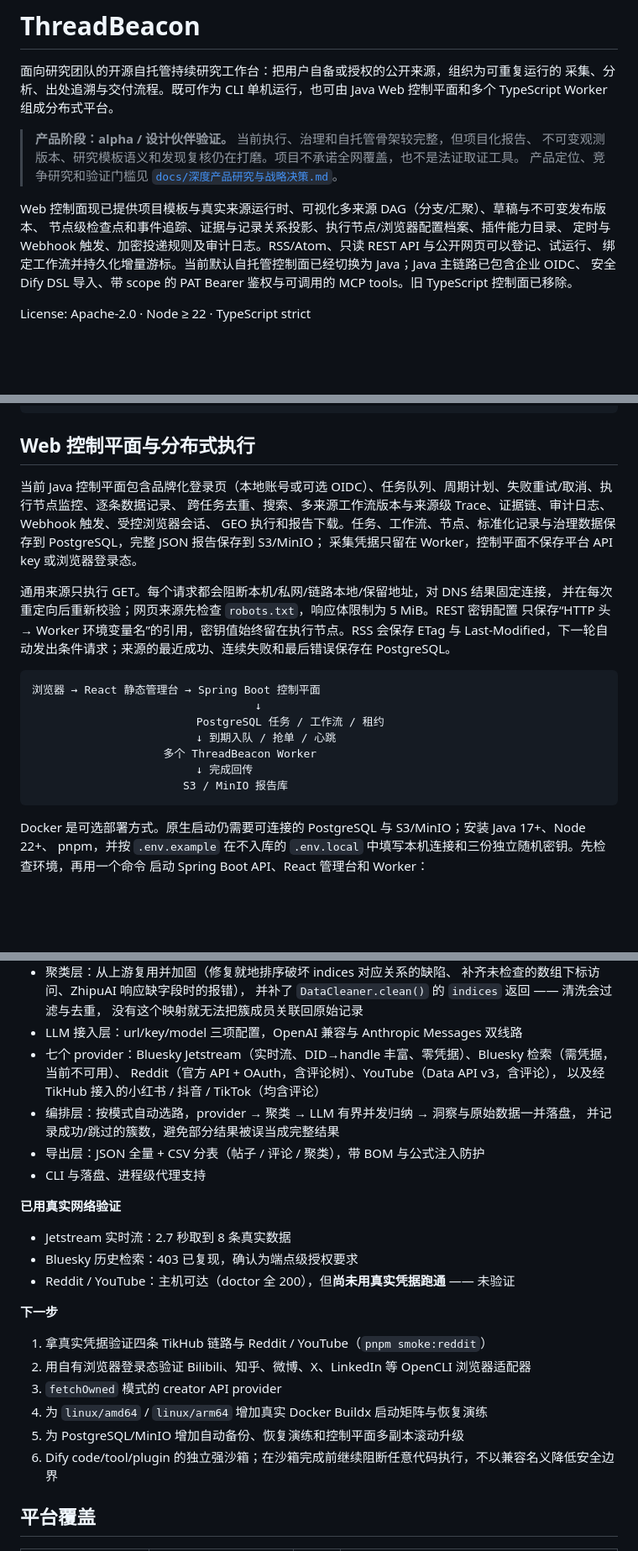
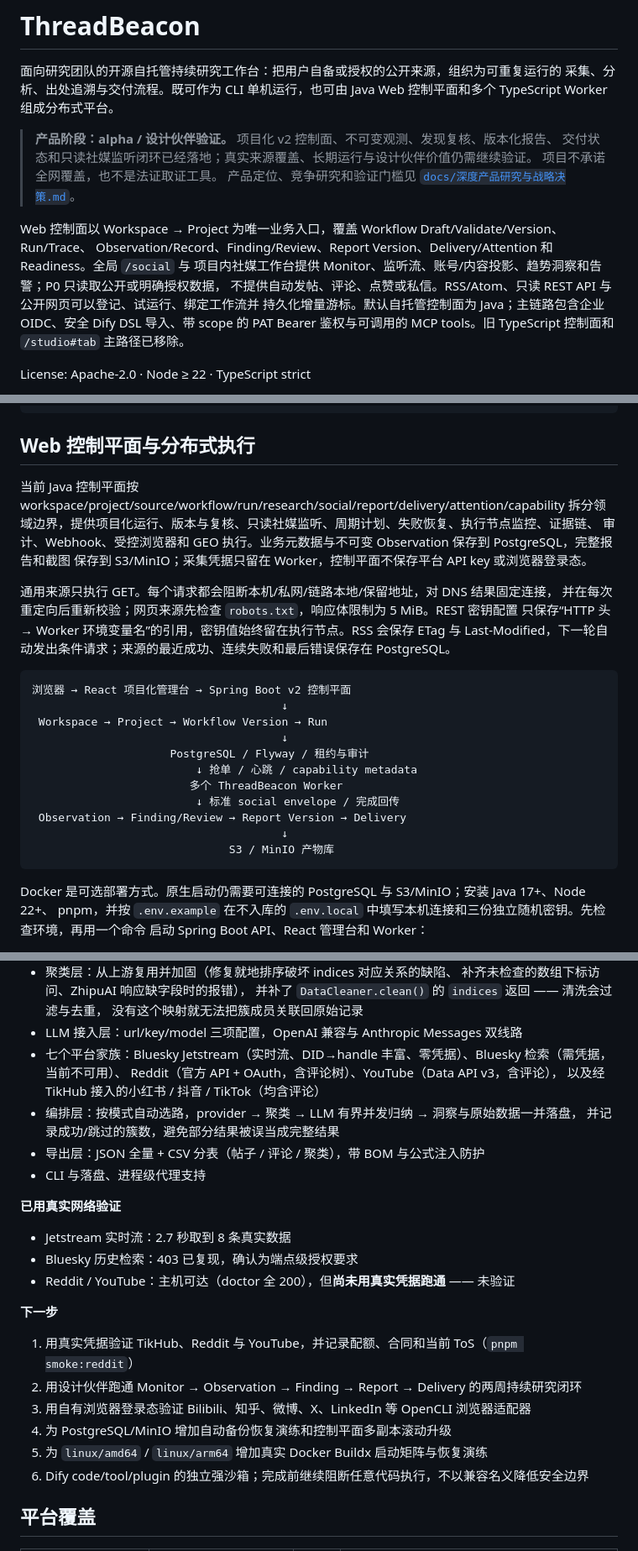
Before and after one commit to chuanxu742-glitch/threadbeacon, a Markdown page: README.md, 3 parts joined by grey strips. Shown at 84% size. Drawn GitHub-style; blank space fills up the shorter version.

Commit message:
docs: refresh public architecture overview

````diff
--- a/README.md
+++ b/README.md
@@ -4,15 +4,17 @@
 采集、分析、出处追溯与交付流程。既可作为 CLI 单机运行，也可由 Java Web 控制平面和多个
 TypeScript Worker 组成分布式平台。
 
-> **产品阶段：alpha / 设计伙伴验证。** 当前执行、治理和自托管骨架较完整，但项目化报告、
-> 不可变观测版本、研究模板语义和发现复核仍在打磨。项目不承诺全网覆盖，也不是法证取证工具。
+> **产品阶段：alpha / 设计伙伴验证。** 项目化 v2 控制面、不可变观测、发现复核、版本化报告、
+> 交付状态和只读社媒监听闭环已经落地；真实来源覆盖、长期运行与设计伙伴价值仍需继续验证。
+> 项目不承诺全网覆盖，也不是法证取证工具。
 > 产品定位、竞争研究和验证门槛见 [`docs/深度产品研究与战略决策.md`](./docs/深度产品研究与战略决策.md)。
 
-Web 控制面现已提供项目模板与真实来源运行时、可视化多来源 DAG（分支/汇聚）、草稿与不可变发布版本、
-节点级检查点和事件追踪、证据与记录关系投影、执行节点/浏览器配置档案、插件能力目录、
-定时与 Webhook 触发、加密投递规则及审计日志。RSS/Atom、只读 REST API 与公开网页可以登记、试运行、
-绑定工作流并持久化增量游标。当前默认自托管控制面已经切换为 Java；Java 主链路已包含企业 OIDC、
-安全 Dify DSL 导入、带 scope 的 PAT Bearer 鉴权与可调用的 MCP tools。旧 TypeScript 控制面已移除。
+Web 控制面以 Workspace → Project 为唯一业务入口，覆盖 Workflow Draft/Validate/Version、Run/Trace、
+Observation/Record、Finding/Review、Report Version、Delivery/Attention 和 Readiness。全局 `/social` 与
+项目内社媒工作台提供 Monitor、监听流、账号/内容投影、趋势洞察和告警；P0 只读取公开或明确授权数据，
+不提供自动发帖、评论、点赞或私信。RSS/Atom、只读 REST API 与公开网页可以登记、试运行、绑定工作流并
+持久化增量游标。默认自托管控制面为 Java；主链路包含企业 OIDC、安全 Dify DSL 导入、带 scope 的 PAT
+Bearer 鉴权与可调用的 MCP tools。旧 TypeScript 控制面和 `/studio#tab` 主路径已移除。
 
 License: Apache-2.0 · Node ≥ 22 · TypeScript strict
 
@@ -113,10 +115,10 @@ pnpm xhs:login                             # 小红书扫码登录（仅用 Spid
 
 ## Web 控制平面与分布式执行
 
-当前 Java 控制平面包含品牌化登录页（本地账号或可选 OIDC）、任务队列、周期计划、失败重试/取消、执行节点监控、逐条数据记录、
-跨任务去重、搜索、多来源工作流版本与来源级 Trace、证据链、审计日志、Webhook 触发、受控浏览器会话、
-GEO 执行和报告下载。任务、工作流、节点、标准化记录与治理数据保存到 PostgreSQL，完整 JSON 报告保存到 S3/MinIO；
-采集凭据只留在 Worker，控制平面不保存平台 API key 或浏览器登录态。
+当前 Java 控制平面按 workspace/project/source/workflow/run/research/social/report/delivery/attention/capability
+拆分领域边界，提供项目化运行、版本与复核、只读社媒监听、周期计划、失败恢复、执行节点监控、证据链、
+审计、Webhook、受控浏览器和 GEO 执行。业务元数据与不可变 Observation 保存到 PostgreSQL，完整报告和截图
+保存到 S3/MinIO；采集凭据只留在 Worker，控制平面不保存平台 API key 或浏览器登录态。
 
 通用来源只执行 GET。每个请求都会阻断本机/私网/链路本地/保留地址，对 DNS 结果固定连接，
 并在每次重定向后重新校验；网页来源先检查 `robots.txt`，响应体限制为 5 MiB。REST 密钥配置
@@ -124,13 +126,17 @@ GEO 执行和报告下载。任务、工作流、节点、标准化记录与治
 Last-Modified，下一轮自动发出条件请求；来源的最近成功、连续失败和最后错误保存在 PostgreSQL。
 
 ```text
-浏览器 → React 静态管理台 → Spring Boot 控制平面
-                                  ↓
-                         PostgreSQL 任务 / 工作流 / 租约
-                         ↓ 到期入队 / 抢单 / 心跳
-                    多个 ThreadBeacon Worker
-                         ↓ 完成回传
-                       S3 / MinIO 报告库
+浏览器 → React 项目化管理台 → Spring Boot v2 控制平面
+                                      ↓
+ Workspace → Project → Workflow Version → Run
+                                      ↓
+                     PostgreSQL / Flyway / 租约与审计
+                         ↓ 抢单 / 心跳 / capability metadata
+                        多个 ThreadBeacon Worker
+                         ↓ 标准 social envelope / 完成回传
+ Observation → Finding/Review → Report Version → Delivery
+                                      ↓
+                              S3 / MinIO 产物库
 ```
 
 Docker 是可选部署方式。原生启动仍需要可连接的 PostgreSQL 与 S3/MinIO；安装 Java 17+、Node 22+、
@@ -366,7 +376,7 @@ git clone https://github.com/liangdabiao/SeekMoney-ai reference/SeekMoney-ai
   并补了 `DataCleaner.clean()` 的 `indices` 返回 —— 清洗会过滤与去重，
   没有这个映射就无法把簇成员关联回原始记录
 - LLM 接入层：url/key/model 三项配置，OpenAI 兼容与 Anthropic Messages 双线路
-- 七个 provider：Bluesky Jetstream（实时流、DID→handle 丰富、零凭据）、Bluesky 检索（需凭据，当前不可用）、
+- 七个平台家族：Bluesky Jetstream（实时流、DID→handle 丰富、零凭据）、Bluesky 检索（需凭据，当前不可用）、
   Reddit（官方 API + OAuth，含评论树）、YouTube（Data API v3，含评论），
   以及经 TikHub 接入的小红书 / 抖音 / TikTok（均含评论）
 - 编排层：按模式自动选路，provider → 聚类 → LLM 有界并发归纳 → 洞察与原始数据一并落盘，
@@ -380,12 +390,12 @@ git clone https://github.com/liangdabiao/SeekMoney-ai reference/SeekMoney-ai
 - Reddit / YouTube：主机可达（doctor 全 200），但**尚未用真实凭据跑通** —— 未验证
 
 **下一步**
-1. 拿真实凭据验证四条 TikHub 链路与 Reddit / YouTube（`pnpm smoke:reddit`）
-2. 用自有浏览器登录态验证 Bilibili、知乎、微博、X、LinkedIn 等 OpenCLI 浏览器适配器
-3. `fetchOwned` 模式的 creator API provider
-4. 为 `linux/amd64` / `linux/arm64` 增加真实 Docker Buildx 启动矩阵与恢复演练
-5. 为 PostgreSQL/MinIO 增加自动备份、恢复演练和控制平面多副本滚动升级
-6. Dify code/tool/plugin 的独立强沙箱；在沙箱完成前继续阻断任意代码执行，不以兼容名义降低安全边界
+1. 用真实凭据验证 TikHub、Reddit 与 YouTube，并记录配额、合同和当前 ToS（`pnpm smoke:reddit`）
+2. 用设计伙伴跑通 Monitor → Observation → Finding → Report → Delivery 的两周持续研究闭环
+3. 用自有浏览器登录态验证 Bilibili、知乎、微博、X、LinkedIn 等 OpenCLI 浏览器适配器
+4. 为 PostgreSQL/MinIO 增加自动备份恢复演练和控制平面多副本滚动升级
+5. 为 `linux/amd64` / `linux/arm64` 增加真实 Docker Buildx 启动矩阵与恢复演练
+6. Dify code/tool/plugin 的独立强沙箱；完成前继续阻断任意代码执行，不以兼容名义降低安全边界
 
 ## 平台覆盖
 
````
Also changed, not shown: other parts of README.md (+8 -2 lines).
